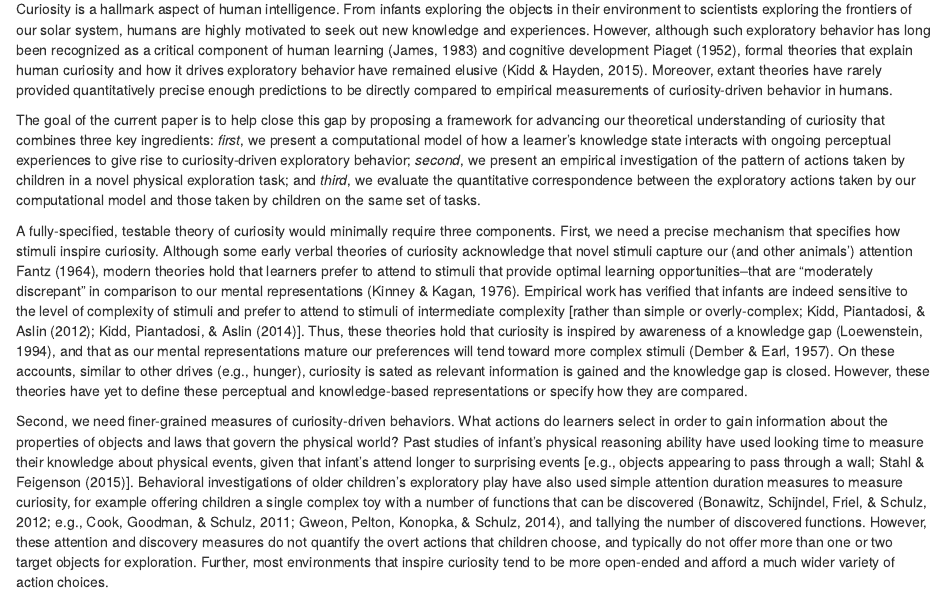
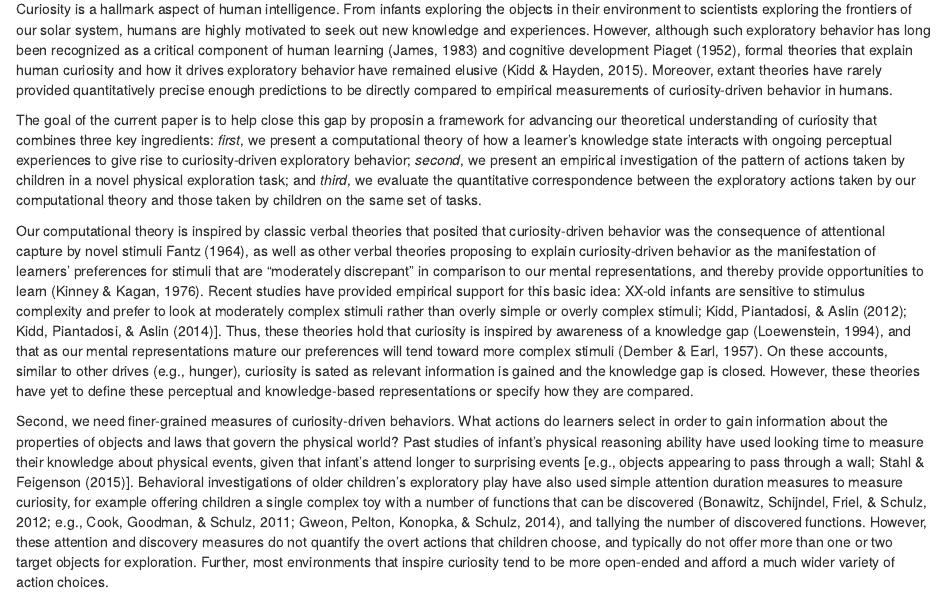
Before and after one commit to langcog/curiobaby_drop, an R Markdown document (paper/paper.Rmd): the page in a window 1100 px wide, from 370 px down. Rendered offline with R 4.5, knitr and Pandoc, with nearby package versions; drawn as R Markdown's standard HTML page in place of the format the file asks for.

Commit message:
more updates to intro

```diff
--- a/paper/paper.Rmd
+++ b/paper/paper.Rmd
@@ -67,11 +67,12 @@ age = table(s_tr$Age_Group)
 <!-- Curiosity is important... end with core question about what gives rise to curiosity. -->
 Curiosity is a hallmark aspect of human intelligence. From infants exploring the objects in their environment to scientists exploring the frontiers of our solar system, humans are highly motivated to seek out new knowledge and experiences. However, although such exploratory behavior has long been recognized as a critical component of human learning [@james1983talks] and cognitive development [@Gopnik2009,@Piaget1952], formal theories that explain human curiosity and how it drives exploratory behavior have remained elusive [@Kidd2015]. Moreover, extant theories have rarely provided quantitatively precise enough predictions to be directly compared to empirical measurements of curiosity-driven behavior in humans.
 
-The goal of the current paper is to help close this gap by proposing a framework for advancing our theoretical understanding of curiosity that combines three key ingredients: _first_, we present a computational model of how a learner's knowledge state interacts with ongoing perceptual experiences to give rise to curiosity-driven exploratory behavior; _second_, we present an empirical investigation of the pattern of actions taken by children in a novel physical exploration task; and _third_, we evaluate the quantitative correspondence between the exploratory actions taken by our computational model and those taken by children on the same set of tasks.
+The goal of the current paper is to help close this gap by proposin a framework for advancing our theoretical understanding of curiosity that combines three key ingredients: _first_, we present a computational theory of how a learner's knowledge state interacts with ongoing perceptual experiences to give rise to curiosity-driven exploratory behavior; _second_, we present an empirical investigation of the pattern of actions taken by children in a novel physical exploration task; and _third_, we evaluate the quantitative correspondence between the exploratory actions taken by our computational theory and those taken by children on the same set of tasks.
 
-A fully-specified, testable theory of curiosity would minimally require three components.
-First, we need a precise mechanism that specifies how stimuli inspire curiosity.
-Although some early verbal theories of curiosity acknowledge that novel stimuli capture our (and other animals') attention [e.g., @Berlyne1954,@Fantz1964], modern theories hold that learners prefer to attend to stimuli that provide optimal learning opportunities--that are "moderately discrepant" in comparison to our mental representations [@Kinney1976]. Empirical work has verified that infants are indeed sensitive to the level of complexity of stimuli and prefer to attend to stimuli of intermediate complexity [rather than simple or overly-complex; @Kidd2012; @Kidd2014].
+<!-- A fully-specified, testable theory of curiosity would minimally require three components. -->
+
+<!-- First, we need a precise mechanism that specifies how stimuli inspire curiosity.  -->
+Our computational theory is inspired by classic verbal theories that posited that curiosity-driven behavior was the consequence of attentional capture by novel stimuli [e.g., @Berlyne1954,@Fantz1964], as well as other verbal theories proposing to explain curiosity-driven behavior as the manifestation of learners' preferences for stimuli that are "moderately discrepant" in comparison to our mental representations, and thereby provide opportunities to learn [@Kinney1976]. Recent studies have provided empirical support for this basic idea: XX-old infants are sensitive to stimulus complexity and prefer to look at moderately complex stimuli rather than overly simple or overly complex stimuli; @Kidd2012; @Kidd2014].
 Thus, these theories hold that curiosity is inspired by awareness of a knowledge gap [@Loewenstein1994], and that as our mental representations mature our preferences will tend toward more complex stimuli [@Dember1957].
 On these accounts, similar to other drives (e.g., hunger), curiosity is sated as relevant information is gained and the knowledge gap is closed. However, these theories have yet to define these perceptual and knowledge-based representations or specify how they are compared.
 
```
